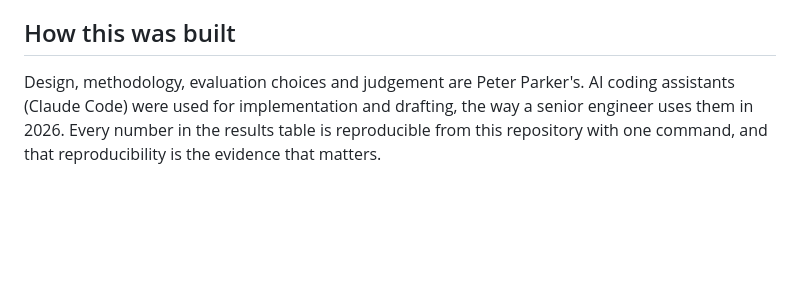
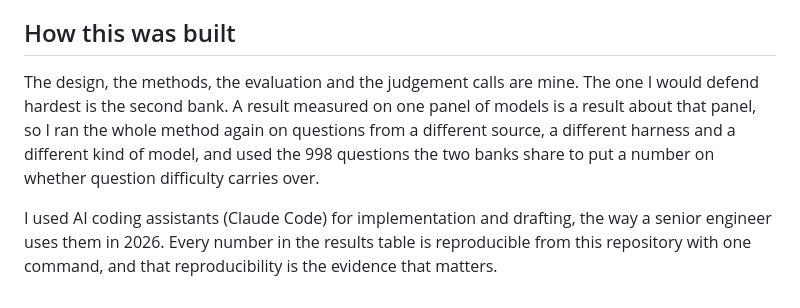
Before and after one commit to Peter-A-P/model-selection-tenth-cost, a Markdown page: README.md, the part around the change. Drawn GitHub-style; blank space fills up the shorter version.

Commit message:
README: how this was built, in my own words, with the judgement calls that shaped it

```diff
--- a/README.md
+++ b/README.md
@@ -574,7 +574,12 @@ its power function to say how many eval items a regression test actually needs.
 
 ## How this was built
 
-Design, methodology, evaluation choices and judgement are Peter Parker's. AI coding assistants
-(Claude Code) were used for implementation and drafting, the way a senior engineer uses them in
-2026. Every number in the results table is reproducible from this repository with one command,
-and that reproducibility is the evidence that matters.
+The design, the methods, the evaluation and the judgement calls are mine. The one I would
+defend hardest is the second bank. A result measured on one panel of models is a result about
+that panel, so I ran the whole method again on questions from a different source, a different
+harness and a different kind of model, and used the 998 questions the two banks share to put a
+number on whether question difficulty carries over.
+
+I used AI coding assistants (Claude Code) for implementation and drafting, the way a senior
+engineer uses them in 2026. Every number in the results table is reproducible from this
+repository with one command, and that reproducibility is the evidence that matters.
```
